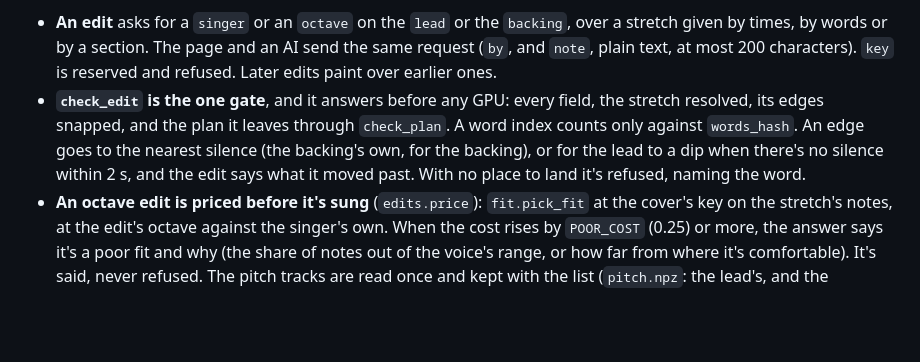
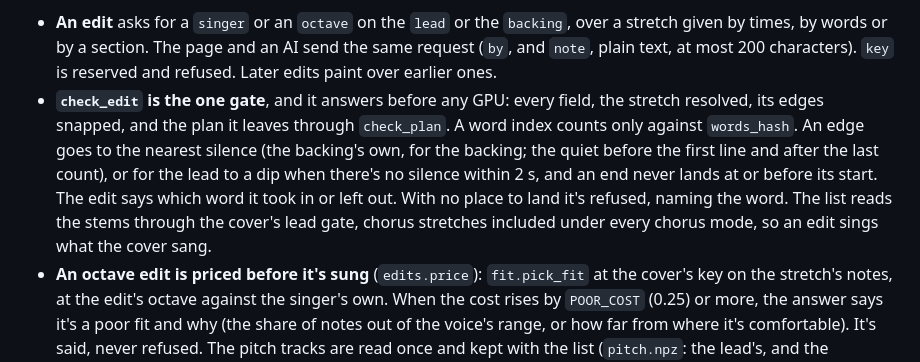
Before and after one commit to KennethMercer/UnderCover, a Markdown page: docs/ARCHITECTURE.md, the part around the change. GitHub-like rendering; blank space fills up the shorter version.

Commit message:
Architecture: where an edit's edges land, and the stems the edit list reads
Co-Authored-By: Claude Opus 5.5 <noreply@anthropic.com>

```diff
--- a/docs/ARCHITECTURE.md
+++ b/docs/ARCHITECTURE.md
@@ -548,8 +548,10 @@ redo included, and a kept edit's `edited_from: <id>`, which `/api/history` passe
   refused. Later edits paint over earlier ones.
 - **`check_edit` is the one gate**, and it answers before any GPU: every field, the stretch resolved, its edges snapped, and the plan it
   leaves through `check_plan`. A word index counts only against `words_hash`. An edge goes to the nearest silence (the backing's
-  own, for the backing), or for the lead to a dip when there's no silence within 2 s, and the edit says what it moved past. With no place
-  to land it's refused, naming the word.
+  own, for the backing; the quiet before the first line and after the last count), or for the lead to a dip when there's no silence
+  within 2 s, and an end never lands at or before its start. The edit says which word it took in or left out. With no place
+  to land it's refused, naming the word. The list reads the stems through the cover's lead gate, chorus stretches included under
+  every chorus mode, so an edit sings what the cover sang.
 - **An octave edit is priced before it's sung** (`edits.price`): `fit.pick_fit` at the cover's key on the stretch's notes, at the
   edit's octave against the singer's own. When the cost rises by `POOR_COST` (0.25) or more, the answer says it's a poor fit and
   why (the share of notes out of the voice's range, or how far from where it's comfortable). It's said, never refused. The pitch
```
